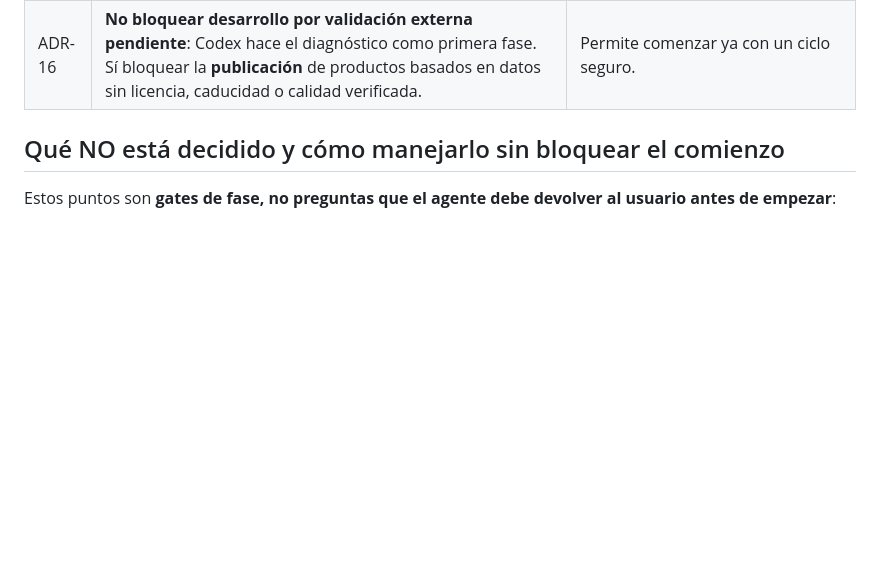
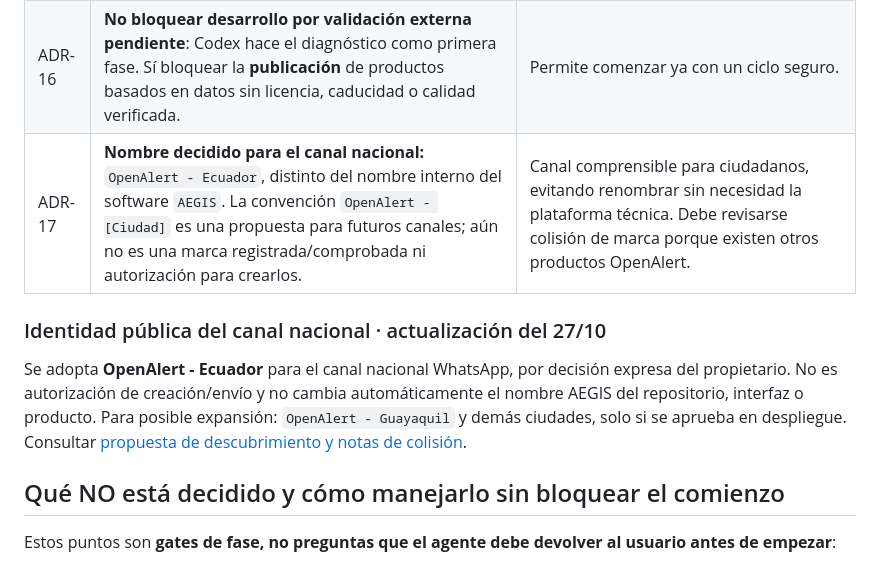
Before and after one commit to tuxevil/aegis, a Markdown page: docs/design/architecture-decisions.md, the part around the change. GitHub-like rendering; blank space fills up the shorter version.

Commit message:
docs: adopt OpenAlert - Ecuador national WhatsApp channel name, preserve AEGIS platform

```diff
--- a/docs/design/architecture-decisions.md
+++ b/docs/design/architecture-decisions.md
@@ -28,6 +28,11 @@ El caso de Guayaquil: el INAMHI declaró haber emitido el boletín meteorológic
 | ADR-14 | **Trazabilidad retrospectiva sin fuga temporal**: diferencia issued, effective, original observed, published, run initialized, availability verified, ingested, first seen, updated, expired. UTC canónico; representación America/Guayaquil. | Reconstruir qué era cognoscible antes de cada evento sin hindsight. |
 | ADR-15 | **Candidatos a avisos**, no órdenes de emergencia. Mensajes distinguen «retransmisión de aviso oficial» de «evaluación independiente AEGIS» y estado de datos. | No hacerse pasar por autoridad ni emitir órdenes de evacuación propias. |
 | ADR-16 | **No bloquear desarrollo por validación externa pendiente**: Codex hace el diagnóstico como primera fase. Sí bloquear la **publicación** de productos basados en datos sin licencia, caducidad o calidad verificada. | Permite comenzar ya con un ciclo seguro. |
+| ADR-17 | **Nombre decidido para el canal nacional:** `OpenAlert - Ecuador`, distinto del nombre interno del software `AEGIS`. La convención `OpenAlert - [Ciudad]` es una propuesta para futuros canales; aún no es una marca registrada/comprobada ni autorización para crearlos. | Canal comprensible para ciudadanos, evitando renombrar sin necesidad la plataforma técnica. Debe revisarse colisión de marca porque existen otros productos OpenAlert. |
+
+### Identidad pública del canal nacional · actualización del 27/10
+
+Se adopta **OpenAlert - Ecuador** para el canal nacional WhatsApp, por decisión expresa del propietario. No es autorización de creación/envío y no cambia automáticamente el nombre AEGIS del repositorio, interfaz o producto. Para posible expansión: `OpenAlert - Guayaquil` y demás ciudades, solo si se aprueba en despliegue. Consultar [propuesta de descubrimiento y notas de colisión](channel-discovery-proposal.md).
 
 ## Qué NO está decidido y cómo manejarlo sin bloquear el comienzo
 
```
